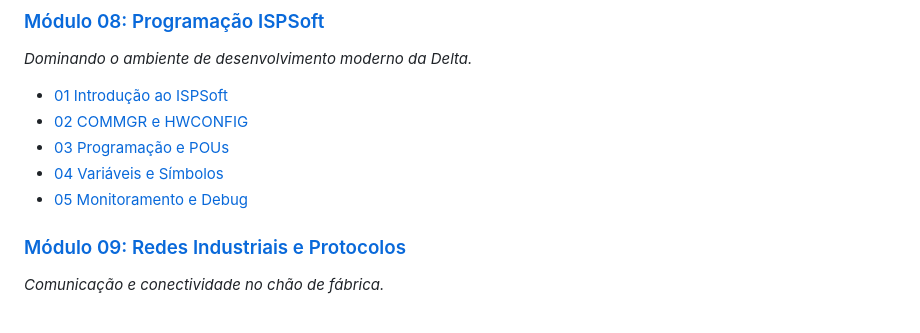
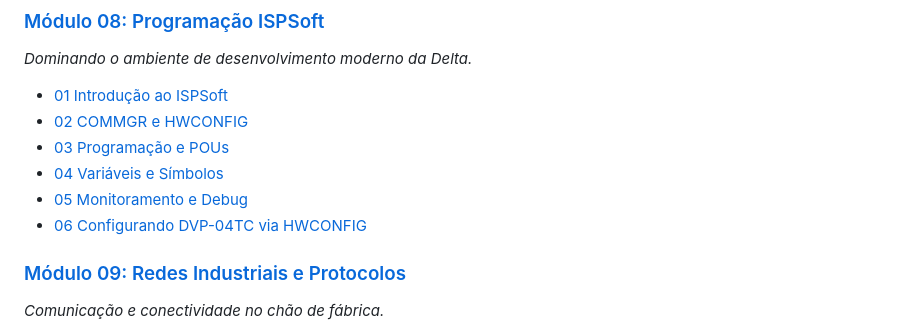
Before and after one commit to chariot27/PLCMonitor, a Markdown page: manual/README.md, the part around the change. GitHub-like rendering.

Commit message:
example config dvp04tc

```diff
--- a/manual/README.md
+++ b/manual/README.md
@@ -64,6 +64,7 @@ Este é um compêndio técnico detalhado cobrindo desde o hardware básico até
 - [03 Programação e POUs](./MODULO_08_ISPSOFT_PROGRAMACAO/03_programacao_pou.md)
 - [04 Variáveis e Símbolos](./MODULO_08_ISPSOFT_PROGRAMACAO/04_variaveis_simbolos.md)
 - [05 Monitoramento e Debug](./MODULO_08_ISPSOFT_PROGRAMACAO/05_monitoramento_debug.md)
+- [06 Configurando DVP-04TC via HWCONFIG](./MODULO_08_ISPSOFT_PROGRAMACAO/06_exemplo_configuracao_04tc.md)
 
 ### [Módulo 09: Redes Industriais e Protocolos](./MODULO_09_REDES_INDUSTRIAIS/)
 *Comunicação e conectividade no chão de fábrica.*
```
Also changed, not shown: manual/MODULO_08_ISPSOFT_PROGRAMACAO/06_exemplo_configuracao_04tc.md (added, +51 -0 lines).
